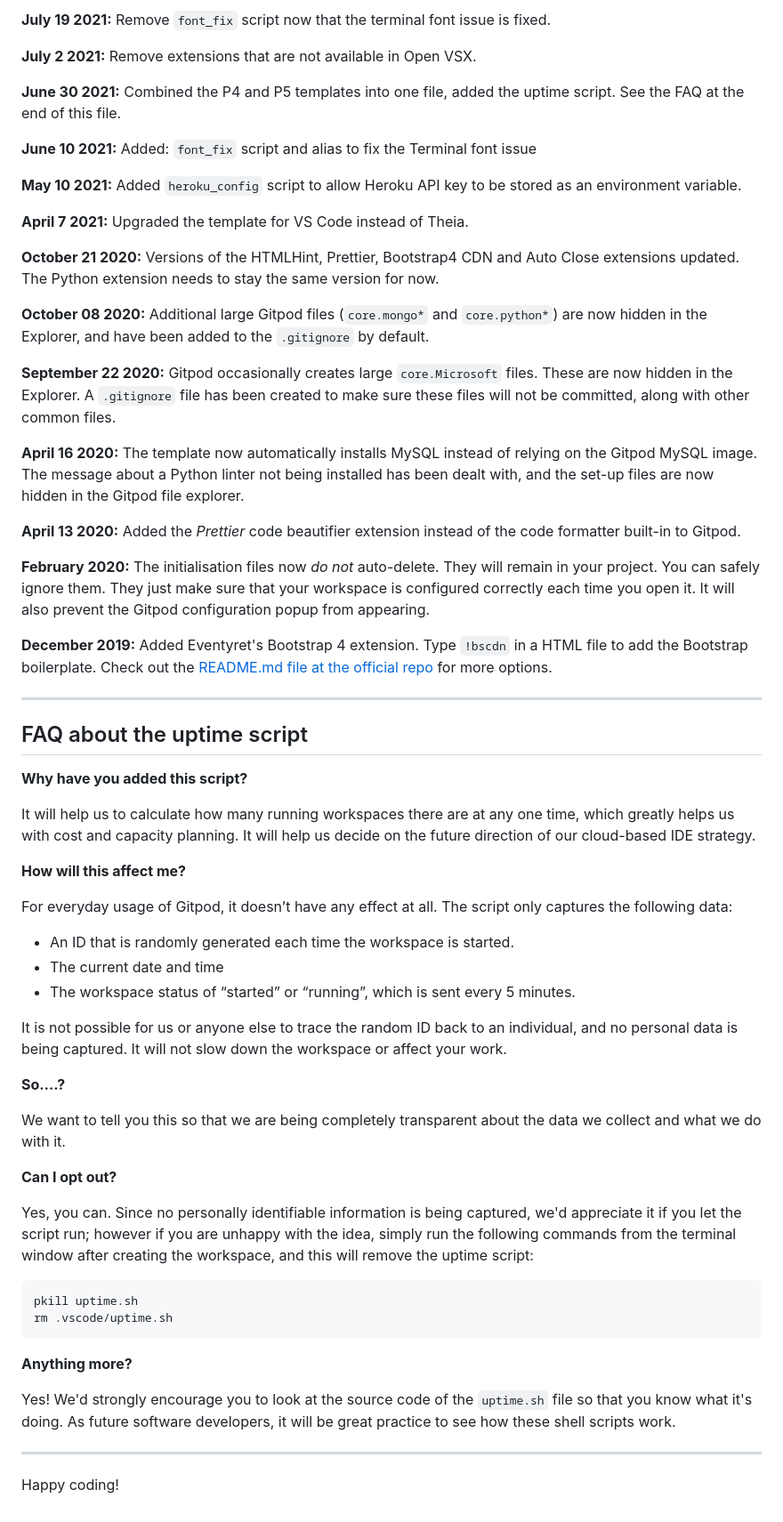
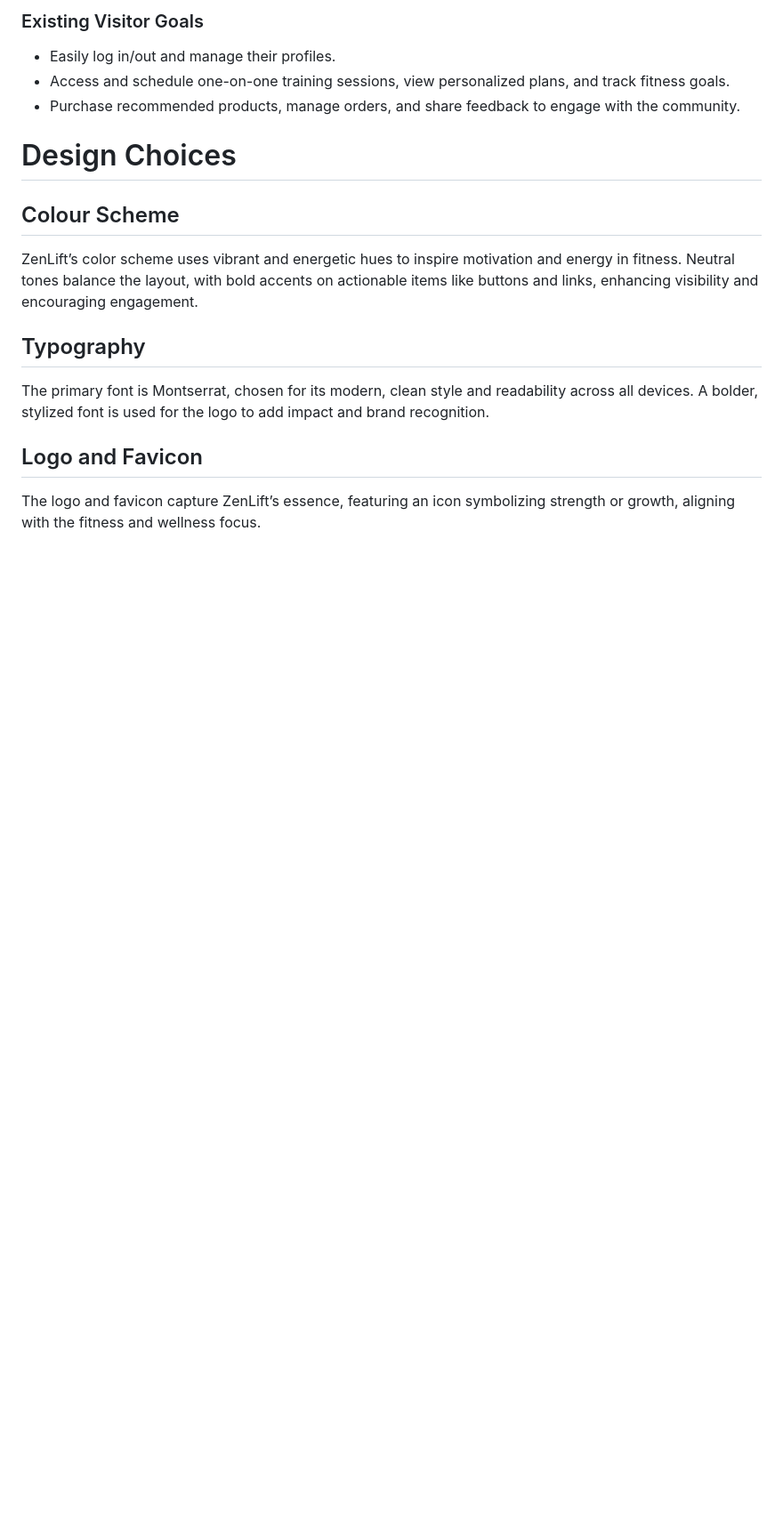
Before and after one commit to Juandavidc08/zenlift, a Markdown page: README.md, the part around the change printed below. Shown: that part at 89% size. Rendered like a GitHub page; blank space fills up the shorter version.

````diff
--- a/README.md
+++ b/README.md
@@ -65,65 +53,20 @@ We continually tweak and adjust this template to help give you the best experien
 
-**July 19 2021:** Remove `font_fix` script now that the terminal font issue is fixed.
+### Existing Visitor Goals
 
-**July 2 2021:** Remove extensions that are not available in Open VSX.
+- Easily log in/out and manage their profiles.
+- Access and schedule one-on-one training sessions, view personalized plans, and track fitness goals.
+- Purchase recommended products, manage orders, and share feedback to engage with the community.
 
-**June 30 2021:** Combined the P4 and P5 templates into one file, added the uptime script. See the FAQ at the end of this file.
+# Design Choices
 
-**June 10 2021:** Added: `font_fix` script and alias to fix the Terminal font issue
+## Colour Scheme
 
-**May 10 2021:** Added `heroku_config` script to allow Heroku API key to be stored as an environment variable.
+ZenLift’s color scheme uses vibrant and energetic hues to inspire motivation and energy in fitness. Neutral tones balance the layout, with bold accents on actionable items like buttons and links, enhancing visibility and encouraging engagement.
 
-**April 7 2021:** Upgraded the template for VS Code instead of Theia.
+## Typography
 
-**October 21 2020:** Versions of the HTMLHint, Prettier, Bootstrap4 CDN and Auto Close extensions updated. The Python extension needs to stay the same version for now.
+The primary font is Montserrat, chosen for its modern, clean style and readability across all devices. A bolder, stylized font is used for the logo to add impact and brand recognition.
 
-**October 08 2020:** Additional large Gitpod files (`core.mongo*` and `core.python*`) are now hidden in the Explorer, and have been added to the `.gitignore` by default.
+## Logo and Favicon
 
-**September 22 2020:** Gitpod occasionally creates large `core.Microsoft` files. These are now hidden in the Explorer. A `.gitignore` file has been created to make sure these files will not be committed, along with other common files.
-
-**April 16 2020:** The template now automatically installs MySQL instead of relying on the Gitpod MySQL image. The message about a Python linter not being installed has been dealt with, and the set-up files are now hidden in the Gitpod file explorer.
-
-**April 13 2020:** Added the _Prettier_ code beautifier extension instead of the code formatter built-in to Gitpod.
-
-**February 2020:** The initialisation files now _do not_ auto-delete. They will remain in your project. You can safely ignore them. They just make sure that your workspace is configured correctly each time you open it. It will also prevent the Gitpod configuration popup from appearing.
-
-**December 2019:** Added Eventyret's Bootstrap 4 extension. Type `!bscdn` in a HTML file to add the Bootstrap boilerplate. Check out the <a href="https://github.com/Eventyret/vscode-bcdn" target="_blank">README.md file at the official repo</a> for more options.
-
-------
-
-## FAQ about the uptime script
-
-**Why have you added this script?**
-
-It will help us to calculate how many running workspaces there are at any one time, which greatly helps us with cost and capacity planning. It will help us decide on the future direction of our cloud-based IDE strategy.
-
-**How will this affect me?**
-
-For everyday usage of Gitpod, it doesn’t have any effect at all. The script only captures the following data:
-
-- An ID that is randomly generated each time the workspace is started.
-- The current date and time
-- The workspace status of “started” or “running”, which is sent every 5 minutes.
-
-It is not possible for us or anyone else to trace the random ID back to an individual, and no personal data is being captured. It will not slow down the workspace or affect your work.
-
-**So….?**
-
-We want to tell you this so that we are being completely transparent about the data we collect and what we do with it.
-
-**Can I opt out?**
-
-Yes, you can. Since no personally identifiable information is being captured, we'd appreciate it if you let the script run; however if you are unhappy with the idea, simply run the following commands from the terminal window after creating the workspace, and this will remove the uptime script:
-
-```
-pkill uptime.sh
-rm .vscode/uptime.sh
-```
-
-**Anything more?**
-
-Yes! We'd strongly encourage you to look at the source code of the `uptime.sh` file so that you know what it's doing. As future software developers, it will be great practice to see how these shell scripts work.
-
----
-
-Happy coding!
+The logo and favicon capture ZenLift’s essence, featuring an icon symbolizing strength or growth, aligning with the fitness and wellness focus.
````
Also changed, not shown: other parts of README.md (+27 -39 lines), documentation/images/responsive.png (added), 2 other files.
